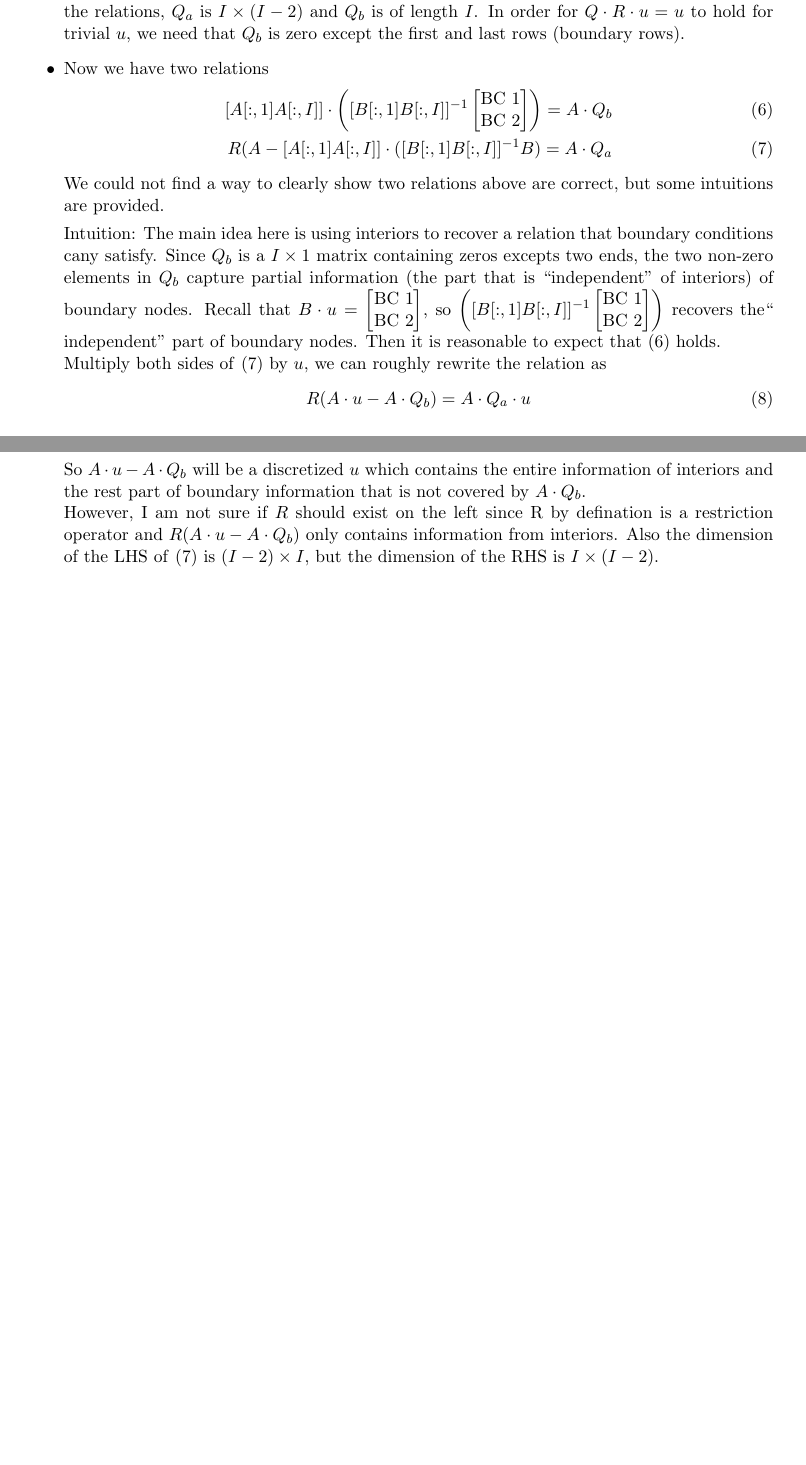
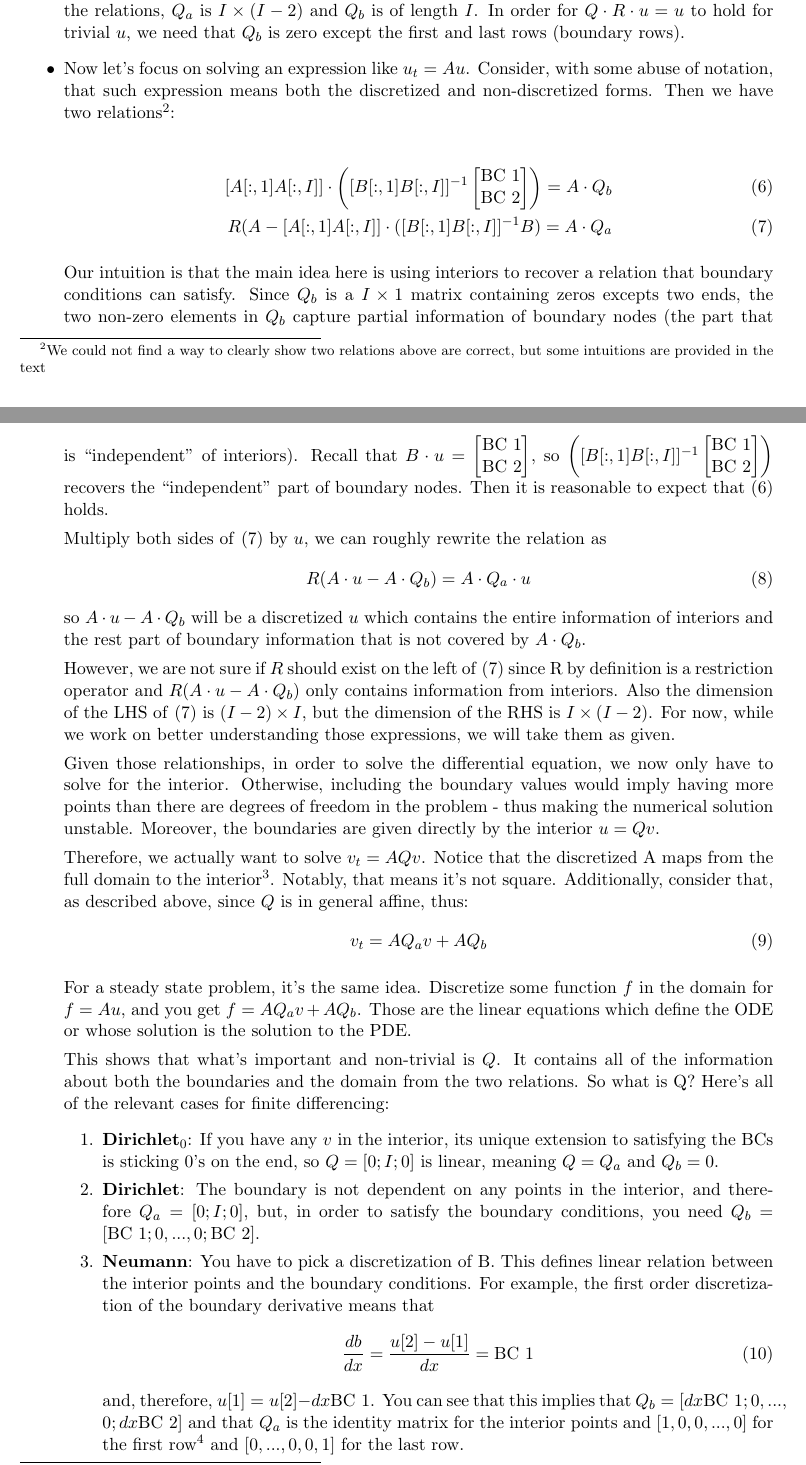
Before and after one commit to SciML/DiffEqOperators.jl, a LaTeX document (docs/linear_operators_overview.tex): two parts of pages 2 and 3 of 4 before the commit and two parts of pages 2 and 3 of 5 after it, joined at a grey line, cut so that both start at the same text, the shorter picture padded with empty space. Compiled offline with pdfLaTeX.

Commit message:
New section on FDM
Main changes: i) merged Steven's comments with and mine (his are still in the text file, between \iffalse \fi); ii) added examples of Q for Dirichlet0, Dirichlet and Neumann BC.

```diff
--- a/docs/linear_operators_overview.tex
+++ b/docs/linear_operators_overview.tex
@@ -98,13 +100,69 @@ Intuition: The main idea here is using interiors to recover a relation that boun
 \end{bmatrix} $, so $\left([B[:, 1] B[:, I]]^{-1}\begin{bmatrix}
 \text{BC 1}\\
 \text{BC 2}
-\end{bmatrix}\right)$ recovers the`` independent'' part of boundary nodes. Then it is reasonable to expect that \eqref{affine_relation_1} holds.\\
+\end{bmatrix}\right)$ recovers the ``independent" part of boundary nodes. Then it is reasonable to expect that \eqref{affine_relation_1} holds.\\
 Multiply both sides of \eqref{affine_relation_2} by $u$, we can roughly rewrite the relation as
 \begin{equation}
 R(A\cdot u-A\cdot Q_b) = A\cdot Q_a\cdot u
 \end{equation}
 So $A\cdot u-A\cdot Q_b$ will be a discretized $u$ which contains the entire information of interiors and the rest part of boundary information that is not covered by $A\cdot Q_b$. \\
 However, I am not sure if $R$ should exist on the left since R by defination is a restriction operator and $R(A\cdot u-A\cdot Q_b)$ only contains information from interiors. Also the dimension of the LHS of \eqref{affine_relation_2} is $(I-2)\times I$, but the dimension of the RHS is $I\times (I-2)$.
+\fi
+
+\item Now let's focus on solving an expression like $u_t = A u$. Consider, with some abuse of notation, that such expression means both the discretized and non-discretized forms. Then we have two relations\footnote{We could not find a way to clearly show two relations above are correct, but some intuitions are provided in the text}:
+
+\begin{align}
+[A[:, 1] A[:, I]]\cdot\left([B[:, 1] B[:, I]]^{-1}\begin{bmatrix}
+\text{BC 1}\\
+\text{BC 2}
+\end{bmatrix}\right) = A\cdot Q_b\label{affine_relation_1}\\
+R(A-[A[:, 1] A[:, I]]\cdot([B[:, 1] B[:, I]]^{-1} B) = A\cdot Q_a\label{affine_relation_2}
+\end{align}
+
+Our intuition is that the main idea here is using interiors to recover a relation that boundary conditions can % cany = can or cant?
+satisfy. Since $Q_b$ is a $I\times 1$ matrix containing zeros excepts two ends, the two non-zero elements in $Q_b$ capture partial information of boundary nodes (the part that is ``independent'' of interiors).  Recall that $B\cdot u =\begin{bmatrix}
+\text{BC 1}\\
+\text{BC 2}
+\end{bmatrix} $, so $\left([B[:, 1] B[:, I]]^{-1}\begin{bmatrix}
+\text{BC 1}\\
+\text{BC 2}
+\end{bmatrix}\right)$ recovers the ``independent" part of boundary nodes. Then it is reasonable to expect that \eqref{affine_relation_1} holds.
+
+Multiply both sides of \eqref{affine_relation_2} by $u$, we can roughly rewrite the relation as
+\begin{equation}
+R(A\cdot u-A\cdot Q_b) = A\cdot Q_a\cdot u
+\end{equation}
+so $A\cdot u-A\cdot Q_b$ will be a discretized $u$ which contains the entire information of interiors and the rest part of boundary information that is not covered by $A\cdot Q_b$.
+
+However, we are not sure if $R$ should exist on the left of \eqref{affine_relation_2} since R by definition is a restriction operator and $R(A\cdot u-A\cdot Q_b)$ only contains information from interiors. Also the dimension of the LHS of \eqref{affine_relation_2} is $(I-2)\times I$, but the dimension of the RHS is $I\times (I-2)$.
+For now, while we work on better understanding those expressions, we will take them as given.
+
+Given those relationships, in order to solve the differential equation, we now only have to solve for the interior. Otherwise, including the boundary values would imply having more points than there are degrees of freedom in the problem - thus making the numerical solution unstable. Moreover, the boundaries are given directly by the interior $u = Qv$.
+
+Therefore, we actually want to solve $v_t = AQv$. Notice that the discretized A maps from the full domain to the interior\footnote{Notice that the PDE is only defined on the interior}. Notably, that means it's not square. Additionally, consider that, as described above, since $Q$ is in general affine, thus:
+\begin{equation}
+v_t = AQ_av + AQ_b
+\end{equation}
+
+For a steady state problem, it's the same idea. Discretize some function $f$ in the domain for $f = Au$, and you get $f = AQ_av + AQ_b$. Those are the linear equations which define the ODE or whose solution is the solution to the PDE.
+
+This shows that what's important and non-trivial is $Q$. It contains all of the information about both the boundaries and the domain from the two relations. So what is Q? Here's all of the relevant cases for finite differencing:
+\begin{enumerate}
+	\item \textbf{Dirichlet$_0$}: If you have any $v$ in the interior, its unique extension to satisfying the BCs is sticking $0$'s on the end, so $Q = [0;I;0]$ is linear, meaning $Q = Q_a$ and $Q_b=0$.
+
+	\item \textbf{Dirichlet}: The boundary is not dependent on any points in the interior, and therefore $Q_a = [0;I;0]$, but, in order to satisfy the boundary conditions, you need $ Q_b=[\text{BC 1};0,...,0;\text{BC 2}]$.
+
+	\item \textbf{Neumann}: You have to pick a discretization of B.
+	This defines linear relation between the interior points and the boundary conditions. For example, the first order discretization of the boundary derivative means that
+	\begin{equation}
+	\frac{db}{dx} = \frac{u[2] - u[1]}{dx} = \text{BC 1}
+	\end{equation}
+
+	and, therefore, $u[1] = u[2] - dx\text{BC 1}$. You can see that this implies that $Q_b = [dx\text{BC 1};0,...,\\0;dx \text{BC 2}]$ and that $Q_a$ is the identity matrix for the interior points and $[1,0, 0,...,0]$ for the first row\footnote{So that $Q_a v = v[1] = u[2]$.} and $[0,...,0,0,1]$ for the last row.%\footnote{so that $Q_a v = v[1] = u[2]$ and $Q_a v = v[I] = u[I-1]$, respectively.}.
+
+	%\item \texbf{Robin}: Left as an exercise for the reader. It's just the same ideas from before to write out the affine relation. It needs a choice of B just like Neumann.
+
+\end{enumerate}
 \end{itemize}
 
 \section{Time-Invariant Stochastic Process Examples}
```
Also changed, not shown: docs/linear_operators_overview.bbl (added), docs/linear_operators_overview.tex (2 more changed lines), 1 other file.
